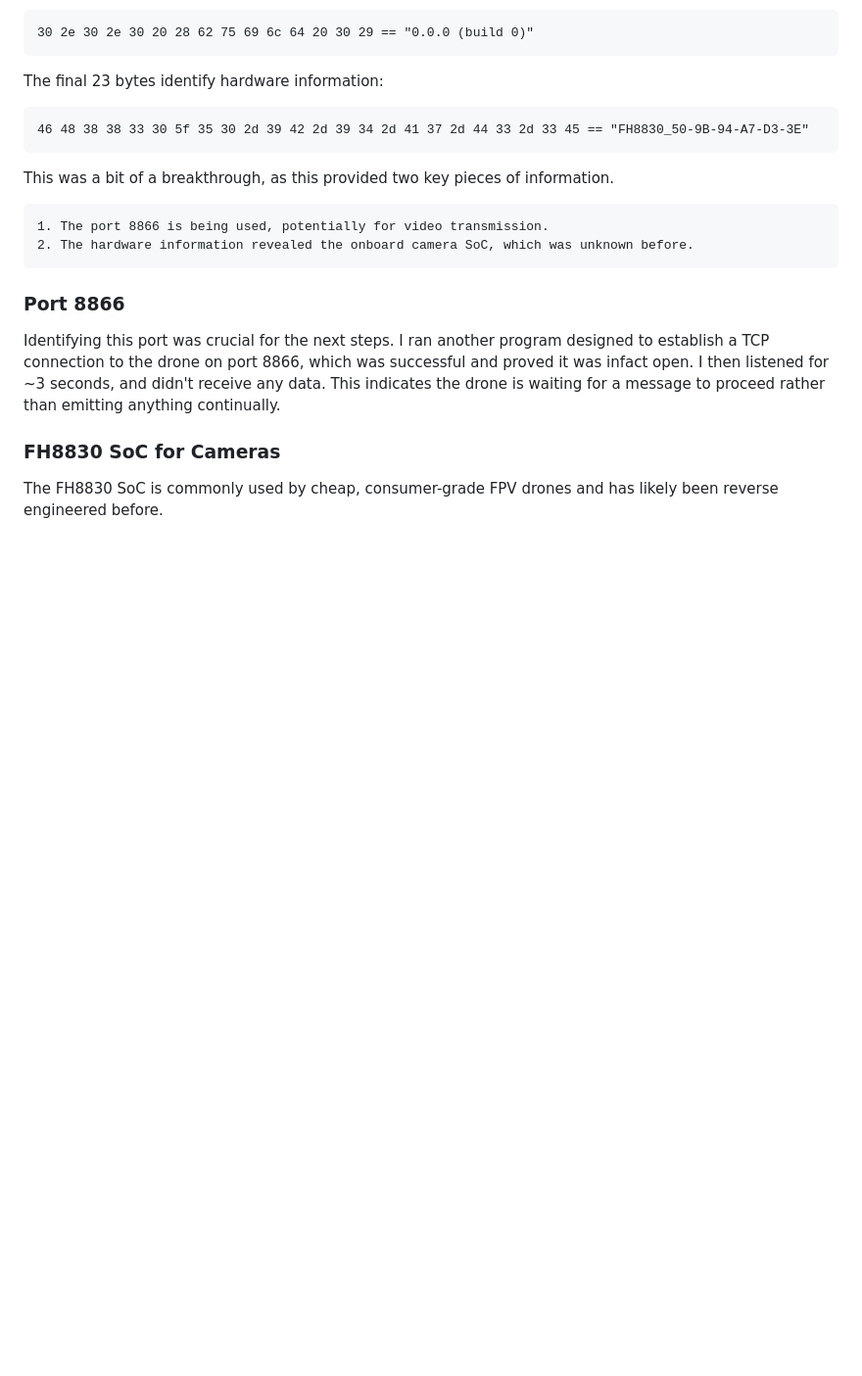
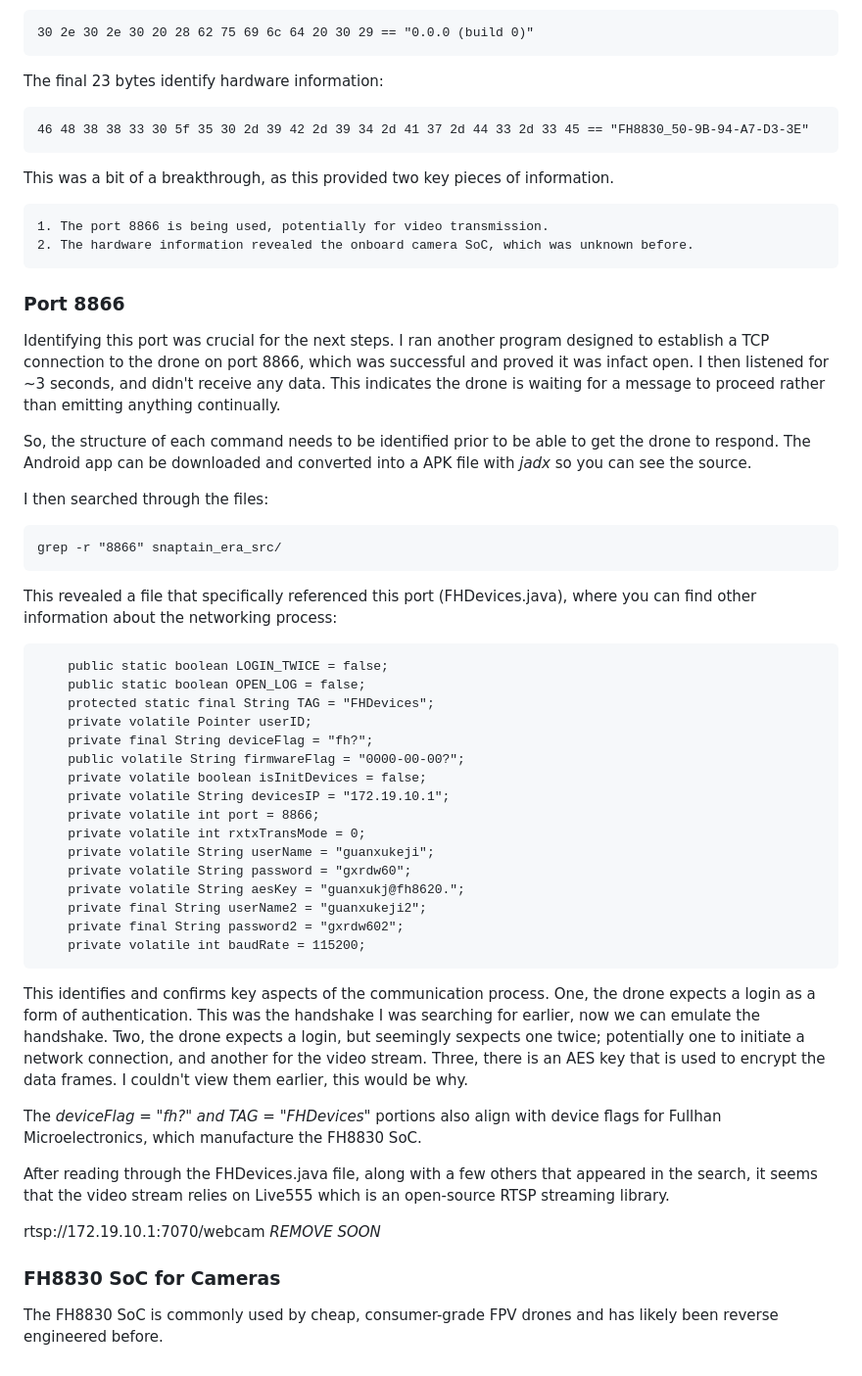
Before and after one commit to CameronPinchin/cuHacking7, a Markdown page: src/c_src/drone_notes.md, the part around the change. Shown at 98% size. GitHub-like rendering; blank space fills up the shorter version.

Commit message:
[added] expanded drone_notes.md, getting much closer to intercepting the video stream. It appears it uses Live555, which is an open-source RTSP video streaming library. Never used it or heard of it before though.

````diff
--- a/src/c_src/drone_notes.md
+++ b/src/c_src/drone_notes.md
@@ -111,6 +111,40 @@ This was a bit of a breakthrough, as this provided two key pieces of information
 
 Identifying this port was crucial for the next steps. I ran another program designed to establish a TCP connection to the drone on port 8866, which was successful and proved it was infact open. I then listened for ~3 seconds, and didn't receive any data. This indicates the drone is waiting for a message to proceed rather than emitting anything continually.
 
+So, the structure of each command needs to be identified prior to be able to get the drone to respond. The Android app can be downloaded and converted into a APK file with *jadx* so you can see the source.
+
+I then searched through the files:
+```
+grep -r "8866" snaptain_era_src/
+```
+This revealed a file that specifically referenced this port (FHDevices.java), where you can find other information about the networking process:
+```
+    public static boolean LOGIN_TWICE = false;
+    public static boolean OPEN_LOG = false;
+    protected static final String TAG = "FHDevices";
+    private volatile Pointer userID;
+    private final String deviceFlag = "fh?";
+    public volatile String firmwareFlag = "0000-00-00?";
+    private volatile boolean isInitDevices = false;
+    private volatile String devicesIP = "172.19.10.1";
+    private volatile int port = 8866;
+    private volatile int rxtxTransMode = 0;
+    private volatile String userName = "guanxukeji";
+    private volatile String password = "gxrdw60";
+    private volatile String aesKey = "guanxukj@fh8620.";
+    private final String userName2 = "guanxukeji2";
+    private final String password2 = "gxrdw602";
+    private volatile int baudRate = 115200;
+```
+
+This identifies and confirms key aspects of the communication process. One, the drone expects a login as a form of authentication. This was the handshake I was searching for earlier, now we can emulate the handshake. Two, the drone expects a login, but seemingly sexpects one twice; potentially one to initiate a network connection, and another for the video stream. Three, there is an AES key that is used to encrypt the data frames. I couldn't view them earlier, this would be why.
+
+The *deviceFlag = "fh?" and TAG = "FHDevices"* portions also align with device flags for Fullhan Microelectronics, which manufacture the FH8830 SoC.
+
+After reading through the FHDevices.java file, along with a few others that appeared in the search, it seems that the video stream relies on Live555 which is an open-source RTSP streaming library.
+
+rtsp://172.19.10.1:7070/webcam *REMOVE SOON*
+
 ### FH8830 SoC for Cameras
 
 The FH8830 SoC is commonly used by cheap, consumer-grade FPV drones and has likely been reverse engineered before.
````
